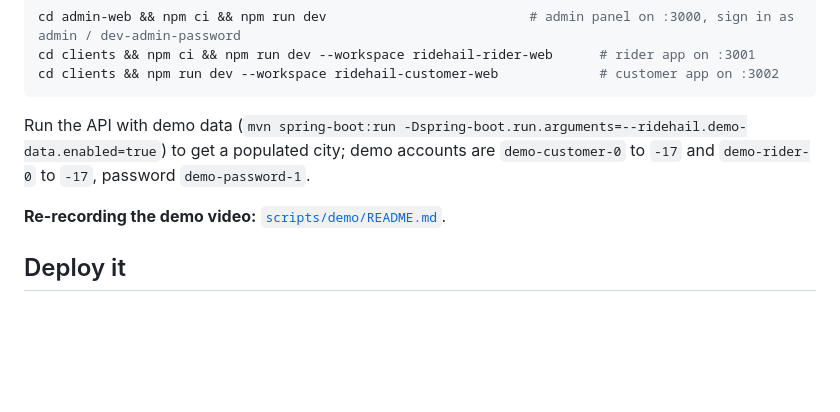
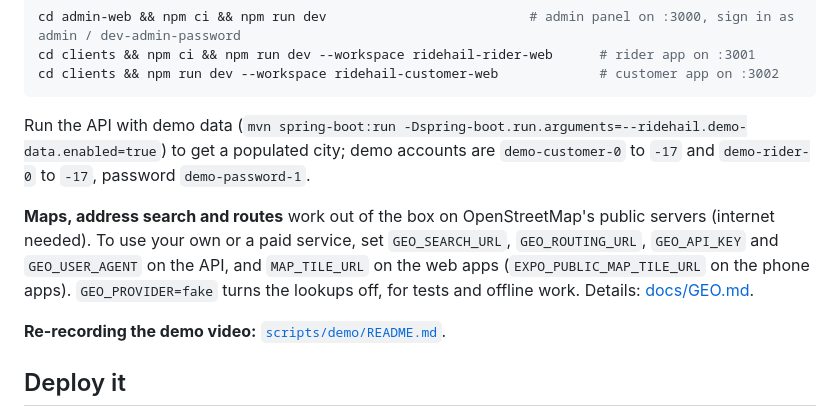
Before and after one commit to VaibhavBansal26/ridehail-platform, a Markdown page: README.md, the part around the change. GitHub-like rendering; blank space fills up the shorter version.

Commit message:
README: how to configure maps, search and routes
Co-Authored-By: Claude Sonnet 5.5 <noreply@anthropic.com>

```diff
--- a/README.md
+++ b/README.md
@@ -54,6 +54,8 @@ cd clients && npm run dev --workspace ridehail-customer-web             # custom
 
 Run the API with demo data (`mvn spring-boot:run -Dspring-boot.run.arguments=--ridehail.demo-data.enabled=true`) to get a populated city; demo accounts are `demo-customer-0` to `-17` and `demo-rider-0` to `-17`, password `demo-password-1`.
 
+**Maps, address search and routes** work out of the box on OpenStreetMap's public servers (internet needed). To use your own or a paid service, set `GEO_SEARCH_URL`, `GEO_ROUTING_URL`, `GEO_API_KEY` and `GEO_USER_AGENT` on the API, and `MAP_TILE_URL` on the web apps (`EXPO_PUBLIC_MAP_TILE_URL` on the phone apps). `GEO_PROVIDER=fake` turns the lookups off, for tests and offline work. Details: [docs/GEO.md](docs/GEO.md).
+
 **Re-recording the demo video:** [`scripts/demo/README.md`](scripts/demo/README.md).
 
 ## Deploy it
```
